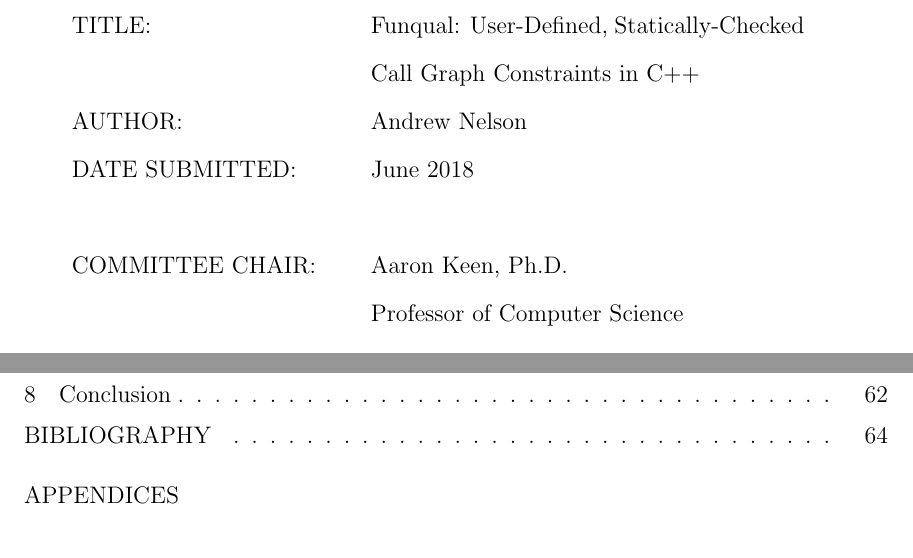
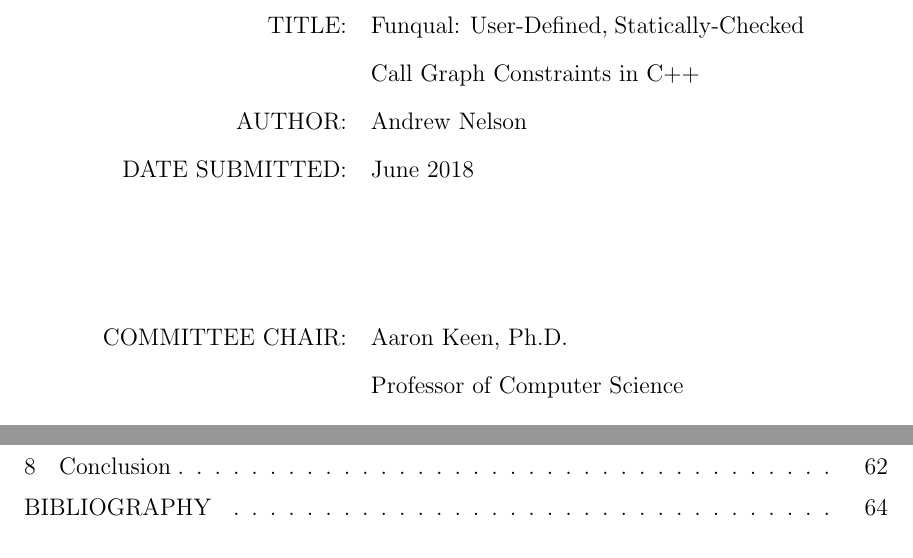
Before and after one commit to yabberyabber/funqual, a LaTeX thesis (paper/main.tex, which reads paper/ucthesis.cls): two parts of pages 3 and 7 of 77, joined at a grey line, cut so that both start at the same text. Compiled offline with pdfLaTeX; a LaTeX package or settings file that is missing is left out.

Commit message:
Incorporated feedback from the office of rules

```diff
--- a/paper/main.tex
+++ b/paper/main.tex
@@ -188,6 +188,3 @@
 \addtocontents{toc}{\let\protect\l@chapter\protect\l@section}
 \makeatother
 
-% Hack to make Appendices to appear in Table of Contents
-\addtocontents{toc}{%
-   \noindent APPENDICES
--- a/paper/ucthesis.cls
+++ b/paper/ucthesis.cls
@@ -381,9 +381,21 @@
 
 \par
 
-TITLE:  \@title      \par
-AUTHOR: \@author     \par
-DATE SUBMITTED: \@degreemonth~\@degreeyear
+\begin{multicols}{2}
+    TTTTTITLE:
+
+    AUTHOR:
+
+    DATE SUBMITTED:
+
+    \columnbreak
+    \@title
+
+    \@author
+
+    \@degreemonth~\@degreeyear
+
+\end{multicols}
 
 \par
 
@@ -417,12 +429,14 @@ DATE SUBMITTED: \@degreemonth~\@degreeyear
 \par
 \vspace*{0.5in}
 
-\begin{tabular}{lp{3.01in}}
+\begin{tabular}{rp{3.01in}}
 TITLE:  &\@title     \par\\
 AUTHOR: &\@author     \par\\
 DATE SUBMITTED: &\@degreemonth~\@degreeyear  \par\\
 
-\par\\
+\par
+\vspace*{0.5in}\\
+
 
 COMMITTEE CHAIR:  &\begin{minipage}[t]{\columnwidth}\begin{flushleft}\@chair\end{flushleft}\end{minipage}  \par\\\\
 COMMITTEE MEMBER: &\begin{minipage}[t]{\columnwidth}\begin{flushleft}\@othermemberA\end{flushleft}\end{minipage}     \par\\\\
```
Also changed, not shown: paper/chapters/rules/function-pointers.tex (+1 -1 lines), paper/main.pdf, paper/main.tex (5 more changed lines).
